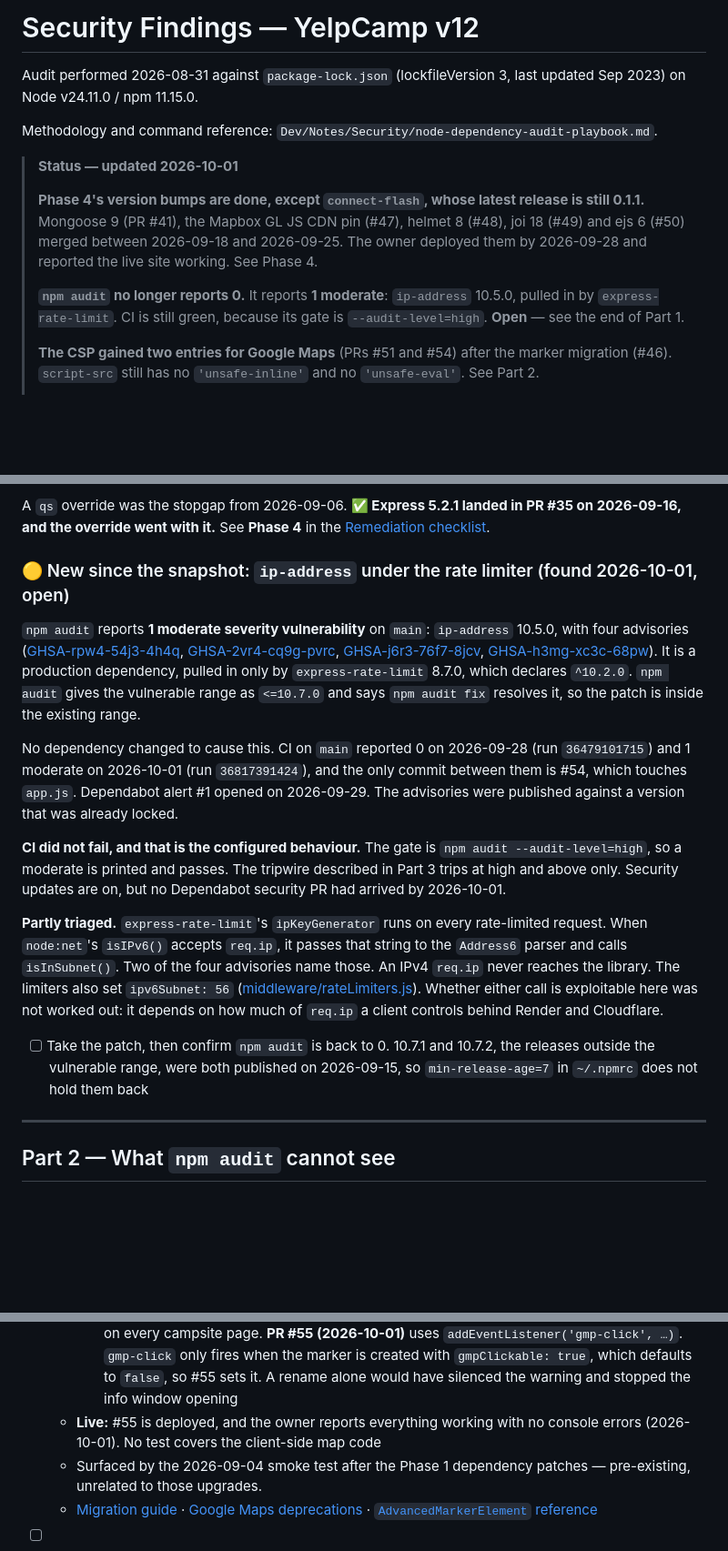
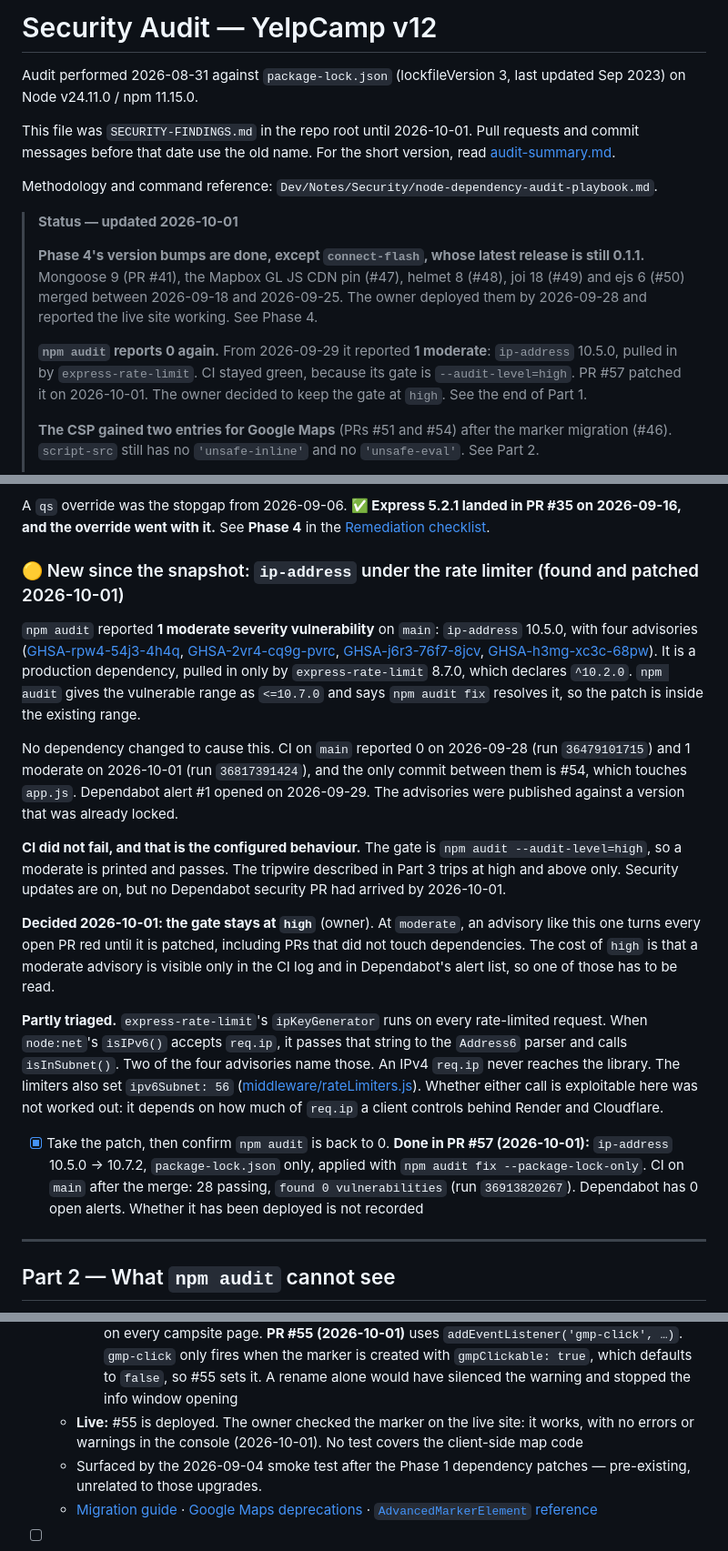
Before and after one commit to jordanaf808/jelpcamp, a Markdown page: docs/security-audit.md, 3 parts joined by grey strips. Shown at 91% size. Drawn GitHub-style; blank space fills up the shorter version.

Commit message:
docs: record the ip-address patch, the marker check and the gate decision
- npm audit is back to 0 on main after #57 (CI run 36913820267).
- The owner checked the marker on the live site after #55: it works.
- The owner decided to keep the CI audit gate at --audit-level=high.
- Add a note that this file was SECURITY-FINDINGS.md until 2026-10-01.

Co-Authored-By: Claude Opus 5.5 <noreply@anthropic.com>

```diff
--- a/docs/security-audit.md
+++ b/docs/security-audit.md
@@ -1,7 +1,11 @@
-# Security Findings — YelpCamp v12
+# Security Audit — YelpCamp v12
 
 Audit performed 2026-08-31 against `package-lock.json` (lockfileVersion 3,
 last updated Sep 2023) on Node v24.11.0 / npm 11.15.0.
+
+This file was `SECURITY-FINDINGS.md` in the repo root until 2026-10-01. Pull requests
+and commit messages before that date use the old name. For the short version, read
+[audit-summary.md](audit-summary.md).
 
 Methodology and command reference: `Dev/Notes/Security/node-dependency-audit-playbook.md`.
 
@@ -12,9 +16,10 @@ Methodology and command reference: `Dev/Notes/Security/node-dependency-audit-pla
 > joi 18 (#49) and ejs 6 (#50) merged between 2026-09-18 and 2026-09-25. The owner
 > deployed them by 2026-09-28 and reported the live site working. See Phase 4.
 >
-> **`npm audit` no longer reports 0.** It reports **1 moderate**: `ip-address` 10.5.0,
-> pulled in by `express-rate-limit`. CI is still green, because its gate is
-> `--audit-level=high`. **Open** — see the end of Part 1.
+> **`npm audit` reports 0 again.** From 2026-09-29 it reported **1 moderate**:
+> `ip-address` 10.5.0, pulled in by `express-rate-limit`. CI stayed green, because its
+> gate is `--audit-level=high`. PR #57 patched it on 2026-10-01. The owner decided to
+> keep the gate at `high`. See the end of Part 1.
 >
 > **The CSP gained two entries for Google Maps** (PRs #51 and #54) after the marker
 > migration (#46). `script-src` still has no `'unsafe-inline'` and no `'unsafe-eval'`.
@@ -193,9 +198,9 @@ A `qs` override was the stopgap from 2026-09-06. **✅ Express 5.2.1 landed in P
 2026-09-16, and the override went with it.** See **Phase 4** in the
 [Remediation checklist](#remediation-checklist).
 
-### 🟡 New since the snapshot: `ip-address` under the rate limiter (found 2026-10-01, open)
+### 🟡 New since the snapshot: `ip-address` under the rate limiter (found and patched 2026-10-01)
 
-`npm audit` reports **1 moderate severity vulnerability** on `main`: `ip-address`
+`npm audit` reported **1 moderate severity vulnerability** on `main`: `ip-address`
 10.5.0, with four advisories
 ([GHSA-rpw4-54j3-4h4q](https://github.com/advisories/GHSA-rpw4-54j3-4h4q),
 [GHSA-2vr4-cq9g-pvrc](https://github.com/advisories/GHSA-2vr4-cq9g-pvrc),
@@ -215,6 +220,11 @@ The advisories were published against a version that was already locked.
 described in Part 3 trips at high and above only. Security updates are on, but no
 Dependabot security PR had arrived by 2026-10-01.
 
+**Decided 2026-10-01: the gate stays at `high`** (owner). At `moderate`, an advisory
+like this one turns every open PR red until it is patched, including PRs that did not
+touch dependencies. The cost of `high` is that a moderate advisory is visible only in
+the CI log and in Dependabot's alert list, so one of those has to be read.
+
 **Partly triaged.** `express-rate-limit`'s `ipKeyGenerator` runs on every rate-limited
 request. When `node:net`'s `isIPv6()` accepts `req.ip`, it passes that string to the
 `Address6` parser and calls `isInSubnet()`. Two of the four advisories name those. An
@@ -223,9 +233,11 @@ IPv4 `req.ip` never reaches the library. The limiters also set `ipv6Subnet: 56`
 exploitable here was not worked out: it depends on how much of `req.ip` a client
 controls behind Render and Cloudflare.
 
-- [ ] Take the patch, then confirm `npm audit` is back to 0. 10.7.1 and 10.7.2, the
-      releases outside the vulnerable range, were both published on 2026-09-15, so
-      `min-release-age=7` in `~/.npmrc` does not hold them back
+- [x] Take the patch, then confirm `npm audit` is back to 0. **Done in PR #57
+      (2026-10-01):** `ip-address` 10.5.0 → 10.7.2, `package-lock.json` only, applied
+      with `npm audit fix --package-lock-only`. CI on `main` after the merge: 28
+      passing, `found 0 vulnerabilities` (run `36913820267`). Dependabot has 0 open
+      alerts. Whether it has been deployed is not recorded
 
 ---
 
@@ -1263,8 +1275,9 @@ because nothing else in the repo tracks it and `npm audit` cannot see it.
       `addEventListener('gmp-click', …)`. `gmp-click` only fires when the marker is
       created with `gmpClickable: true`, which defaults to `false`, so #55 sets it. A
       rename alone would have silenced the warning and stopped the info window opening
-  - **Live:** #55 is deployed, and the owner reports everything working with no console
-    errors (2026-10-01). No test covers the client-side map code
+  - **Live:** #55 is deployed. The owner checked the marker on the live site: it
+    works, with no errors or warnings in the console (2026-10-01). No test covers the
+    client-side map code
   - Surfaced by the 2026-09-04 smoke test after the Phase 1 dependency patches —
     pre-existing, unrelated to those upgrades.
   - [Migration guide](https://developers.google.com/maps/documentation/javascript/advanced-markers/migration) · [Google Maps deprecations](https://developers.google.com/maps/deprecations) · [`AdvancedMarkerElement` reference](https://developers.google.com/maps/documentation/javascript/reference/advanced-markers)
```
Also changed, not shown: other parts of docs/security-audit.md (+3 -2 lines).
